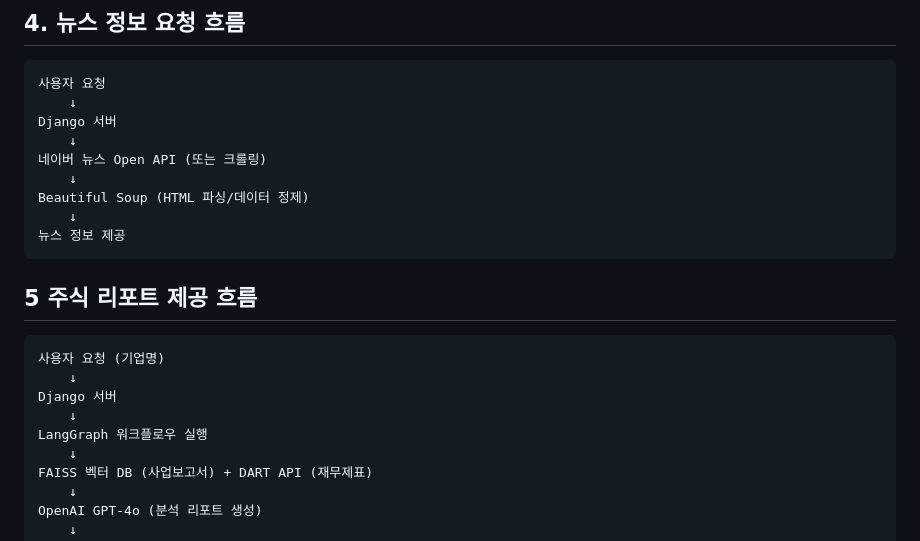
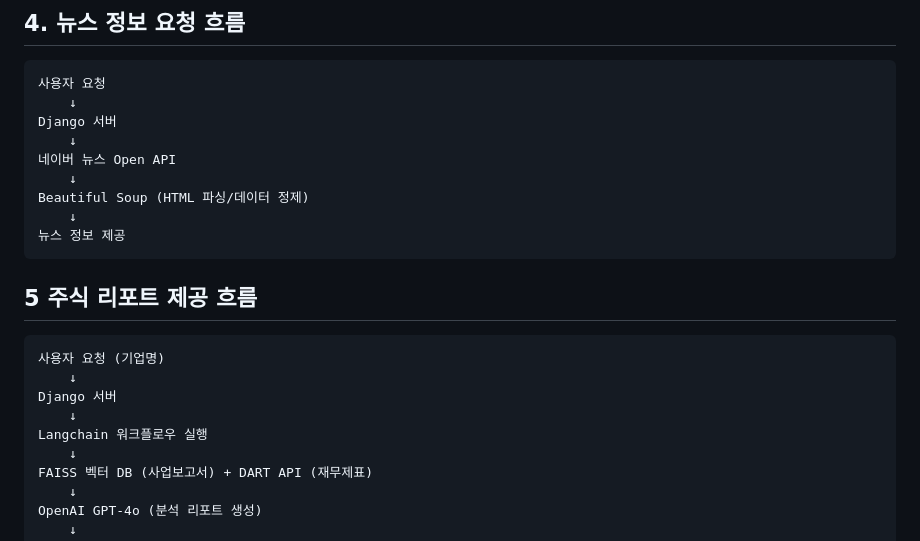
Before and after one commit to SKNETWORKS-FAMILY-AICAMP/SKN14-4th-2Team, a Markdown page: README.md, the part around the change. Rendered like a GitHub page.

Commit message:
README.md 업데이트

```diff
--- a/README.md
+++ b/README.md
@@ -550,7 +550,7 @@ yfinance / pykrx (주식 데이터 조회)
     ↓
 Django 서버
     ↓
-네이버 뉴스 Open API (또는 크롤링)
+네이버 뉴스 Open API
     ↓
 Beautiful Soup (HTML 파싱/데이터 정제)
     ↓
@@ -563,7 +563,7 @@ Beautiful Soup (HTML 파싱/데이터 정제)
     ↓
 Django 서버
     ↓
-LangGraph 워크플로우 실행
+Langchain 워크플로우 실행
     ↓
 FAISS 벡터 DB (사업보고서) + DART API (재무제표)
     ↓
```
